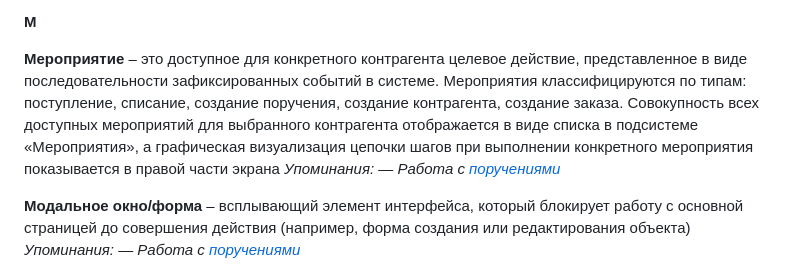
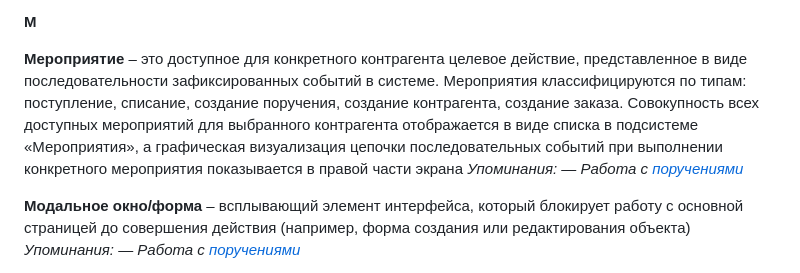
Before and after one commit to lebelena/diplodoc-example, a Markdown page: docs/ru/glossary.md, the part around the change. GitHub-like rendering.

Commit message:
event instead of step

```diff
--- a/docs/ru/glossary.md
+++ b/docs/ru/glossary.md
@@ -319,7 +319,7 @@
 
 **М**
 
-**Мероприятие** –  это доступное для конкретного контрагента целевое действие, представленное в виде последовательности зафиксированных событий в системе. Мероприятия классифицируются по типам: поступление, списание, создание поручения, создание контрагента, создание заказа. Совокупность всех доступных мероприятий для выбранного контрагента отображается в виде списка в подсистеме «Мероприятия», а графическая визуализация цепочки шагов при выполнении конкретного мероприятия показывается в правой части экрана
+**Мероприятие** –  это доступное для конкретного контрагента целевое действие, представленное в виде последовательности зафиксированных событий в системе. Мероприятия классифицируются по типам: поступление, списание, создание поручения, создание контрагента, создание заказа. Совокупность всех доступных мероприятий для выбранного контрагента отображается в виде списка в подсистеме «Мероприятия», а графическая визуализация цепочки последовательных событий при выполнении конкретного мероприятия показывается в правой части экрана
   *Упоминания:*
   *— Работа с [поручениями][11]*
 
```
